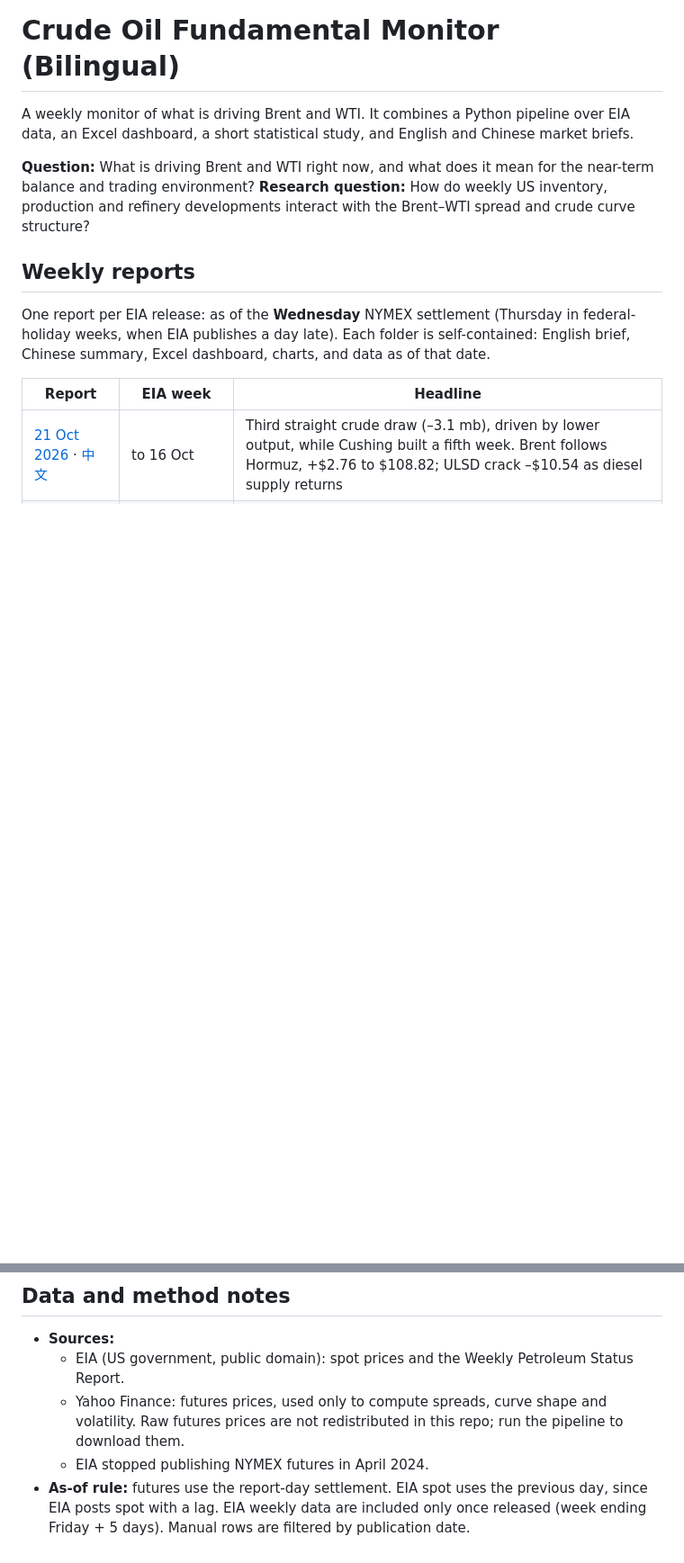
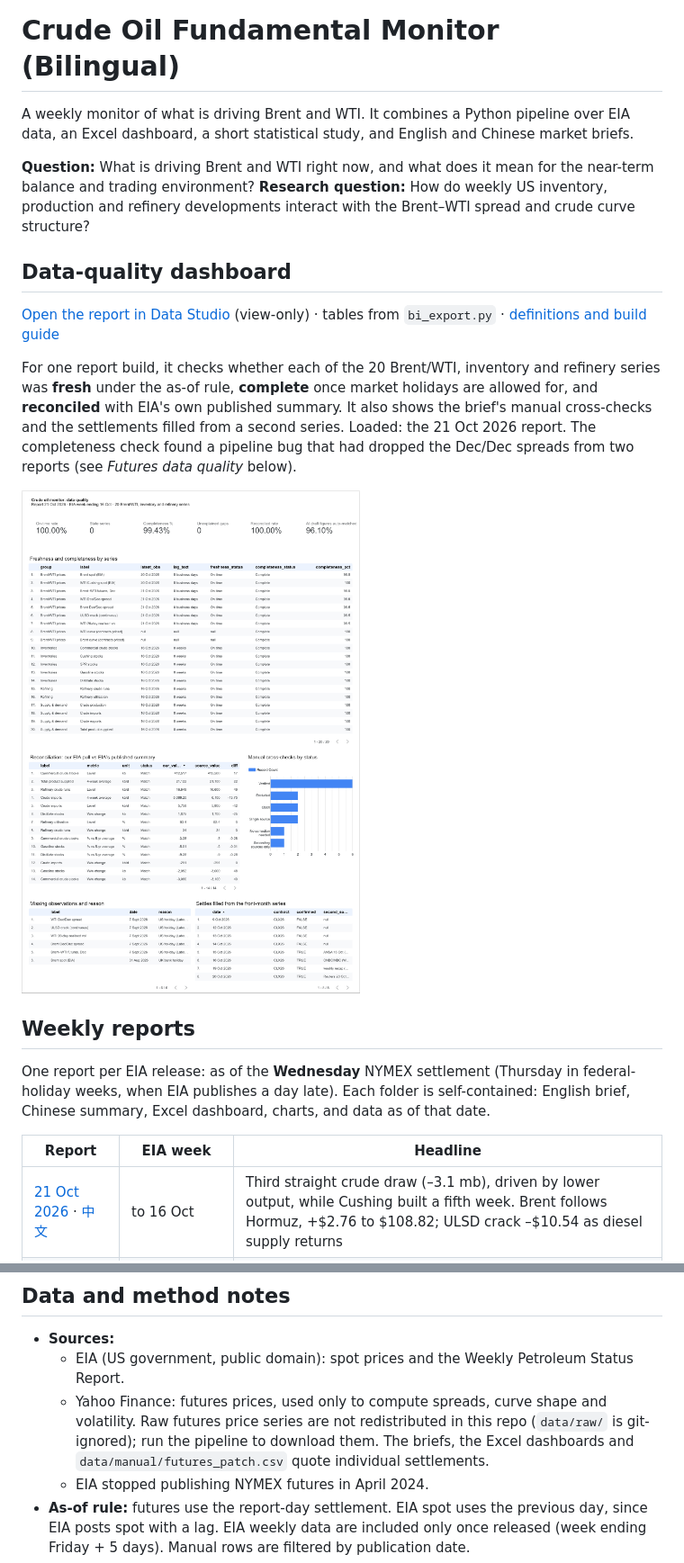
Before and after one commit to xchl88/crude-oil-fundamental-monitor, a Markdown page: README.md, 2 parts joined by grey strips. Shown at 90% size. GitHub-like rendering; pictures changed too: docs/dashboard.png (added); blank space fills up the shorter version.

```diff
--- a/README.md
+++ b/README.md
@@ -4,6 +4,13 @@ A weekly monitor of what is driving Brent and WTI. It combines a Python pipeline
 
 **Question:** What is driving Brent and WTI right now, and what does it mean for the near-term balance and trading environment?
 **Research question:** How do weekly US inventory, production and refinery developments interact with the Brent–WTI spread and crude curve structure?
+
+## Data-quality dashboard
+[Open the report in Data Studio](https://datastudio.google.com/reporting/edae83bb-c2f7-4b39-b0dd-2abd2fe13a3d) (view-only) · tables from `bi_export.py` · [definitions and build guide](bi/README.md)
+
+For one report build, it checks whether each of the 20 Brent/WTI, inventory and refinery series was **fresh** under the as-of rule, **complete** once market holidays are allowed for, and **reconciled** with EIA's own published summary. It also shows the brief's manual cross-checks and the settlements filled from a second series. Loaded: the 21 Oct 2026 report. The completeness check found a pipeline bug that had dropped the Dec/Dec spreads from two reports (see *Futures data quality* below).
+
+<img src="docs/dashboard.png" alt="Data-quality dashboard for the 21 Oct 2026 report: six scorecards, a freshness and completeness table for 20 series, a reconciliation table against EIA's summary, manual cross-checks by status, missing observations and filled settlements" width="760">
 
 ## Weekly reports
 One report per EIA release: as of the **Wednesday** NYMEX settlement (Thursday in federal-holiday weeks, when EIA publishes a day late). Each folder is self-contained: English brief, Chinese summary, Excel dashboard, charts, and data as of that date.
@@ -72,7 +87,7 @@ export EIA_API_KEY="your-key"
 ## Data and method notes
 - **Sources:**
   - EIA (US government, public domain): spot prices and the Weekly Petroleum Status Report.
-  - Yahoo Finance: futures prices, used only to compute spreads, curve shape and volatility. Raw futures prices are not redistributed in this repo; run the pipeline to download them.
+  - Yahoo Finance: futures prices, used only to compute spreads, curve shape and volatility. Raw futures price series are not redistributed in this repo (`data/raw/` is git-ignored); run the pipeline to download them. The briefs, the Excel dashboards and `data/manual/futures_patch.csv` quote individual settlements.
   - EIA stopped publishing NYMEX futures in April 2024.
 - **As-of rule:** futures use the report-day settlement. EIA spot uses the previous day, since EIA posts spot with a lag. EIA weekly data are included only once released (week ending Friday + 5 days). Manual rows are filtered by publication date.
 - **Seasonality:** each week is compared with the observation nearest the same calendar date in each of the 5 prior years. Checked against EIA's published "% vs five-year average" for crude, gasoline and distillate in both reports: all six match after rounding.
```
Also changed, not shown: other parts of README.md (+9 -1 lines).
